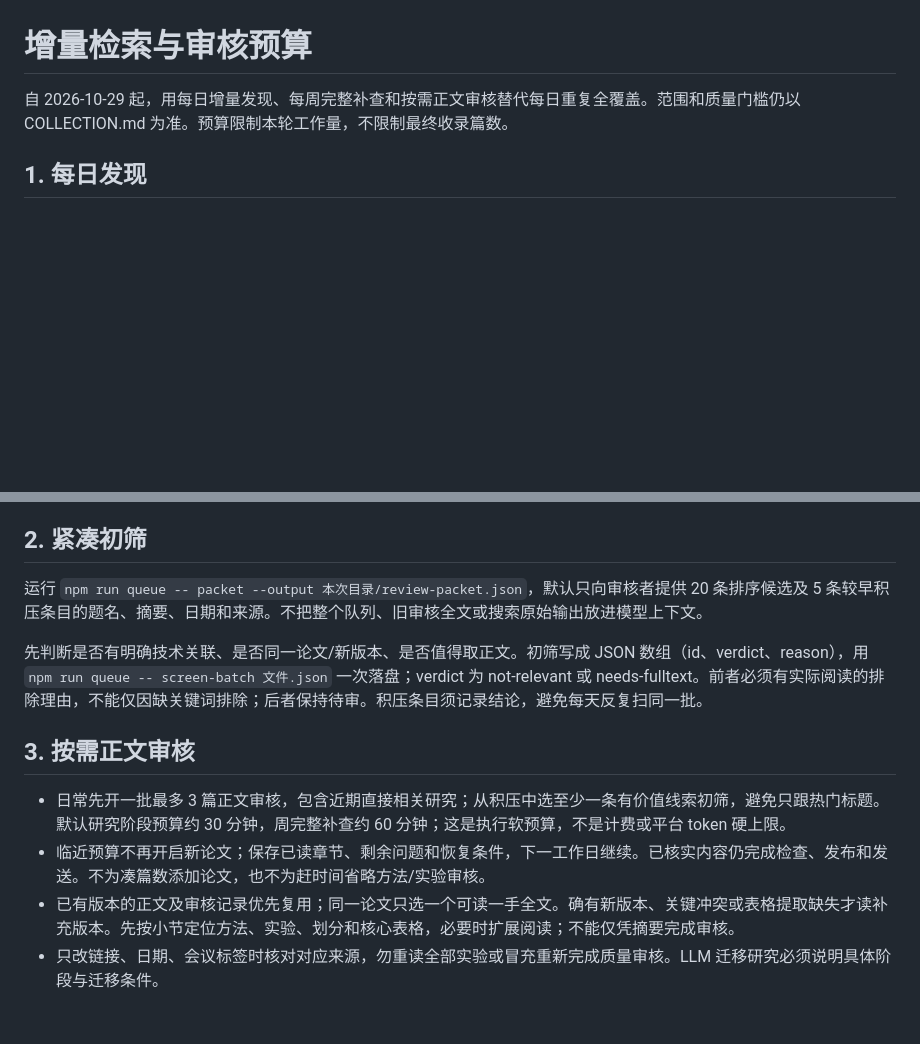
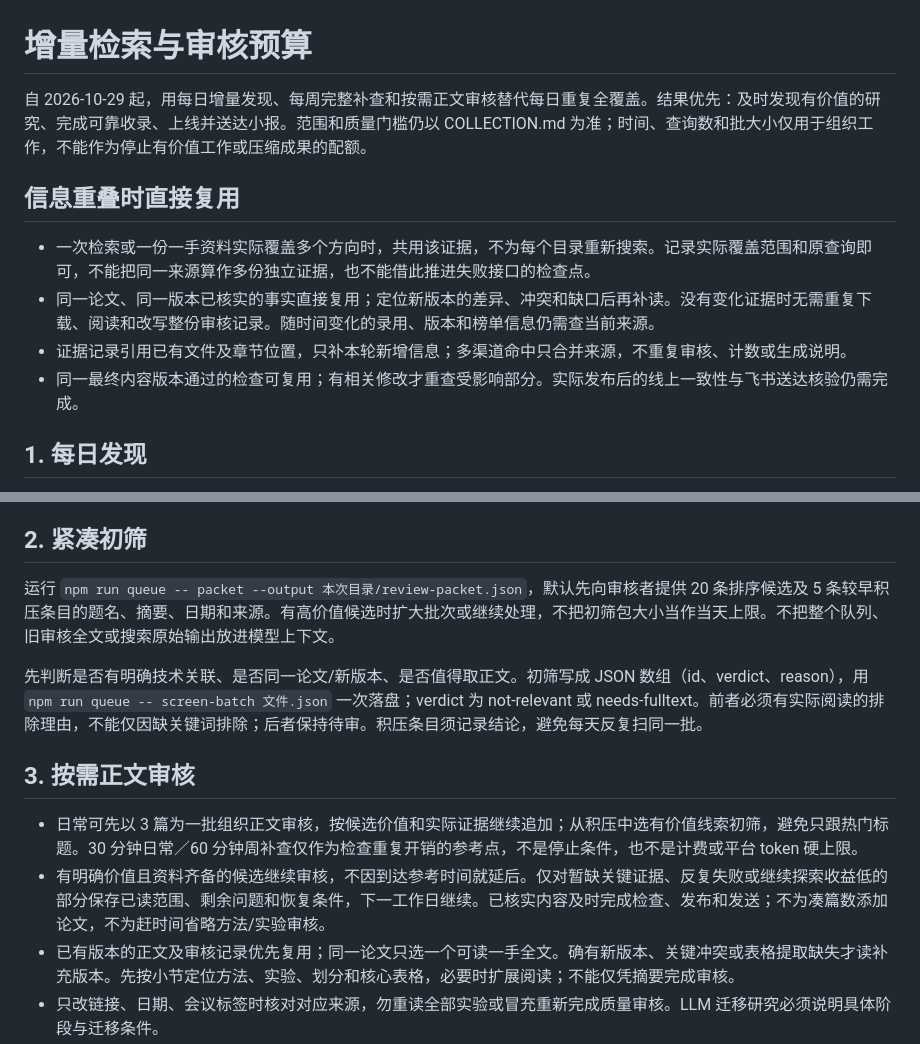
Before and after one commit to ShirlyJia/paper-library, a Markdown page: research/EFFICIENCY.md, 2 parts joined by grey strips. Drawn GitHub-style; blank space fills up the shorter version.

Commit message:
Prioritize research outcomes and reuse overlapping evidence

```diff
--- a/research/EFFICIENCY.md
+++ b/research/EFFICIENCY.md
@@ -1,6 +1,13 @@
 # 增量检索与审核预算
 
-自 2026-10-29 起，用每日增量发现、每周完整补查和按需正文审核替代每日重复全覆盖。范围和质量门槛仍以 COLLECTION.md 为准。预算限制本轮工作量，不限制最终收录篇数。
+自 2026-10-29 起，用每日增量发现、每周完整补查和按需正文审核替代每日重复全覆盖。结果优先：及时发现有价值的研究、完成可靠收录、上线并送达小报。范围和质量门槛仍以 COLLECTION.md 为准；时间、查询数和批大小仅用于组织工作，不能作为停止有价值工作或压缩成果的配额。
+
+## 信息重叠时直接复用
+
+- 一次检索或一份一手资料实际覆盖多个方向时，共用该证据，不为每个目录重新搜索。记录实际覆盖范围和原查询即可，不能把同一来源算作多份独立证据，也不能借此推进失败接口的检查点。
+- 同一论文、同一版本已核实的事实直接复用；定位新版本的差异、冲突和缺口后再补读。没有变化证据时无需重复下载、阅读和改写整份审核记录。随时间变化的录用、版本和榜单信息仍需查当前来源。
+- 证据记录引用已有文件及章节位置，只补本轮新增信息；多渠道命中只合并来源，不重复审核、计数或生成说明。
+- 同一最终内容版本通过的检查可复用；有相关修改才重查受影响部分。实际发布后的线上一致性与飞书送达核验仍需完成。
 
 ## 1. 每日发现
 
@@ -12,14 +19,14 @@
 
 ## 2. 紧凑初筛
 
-运行 `npm run queue -- packet --output 本次目录/review-packet.json`，默认只向审核者提供 20 条排序候选及 5 条较早积压条目的题名、摘要、日期和来源。不把整个队列、旧审核全文或搜索原始输出放进模型上下文。
+运行 `npm run queue -- packet --output 本次目录/review-packet.json`，默认先向审核者提供 20 条排序候选及 5 条较早积压条目的题名、摘要、日期和来源。有高价值候选时扩大批次或继续处理，不把初筛包大小当作当天上限。不把整个队列、旧审核全文或搜索原始输出放进模型上下文。
 
 先判断是否有明确技术关联、是否同一论文/新版本、是否值得取正文。初筛写成 JSON 数组（id、verdict、reason），用 `npm run queue -- screen-batch 文件.json` 一次落盘；verdict 为 not-relevant 或 needs-fulltext。前者必须有实际阅读的排除理由，不能仅因缺关键词排除；后者保持待审。积压条目须记录结论，避免每天反复扫同一批。
 
 ## 3. 按需正文审核
 
-- 日常先开一批最多 3 篇正文审核，包含近期直接相关研究；从积压中选至少一条有价值线索初筛，避免只跟热门标题。默认研究阶段预算约 30 分钟，周完整补查约 60 分钟；这是执行软预算，不是计费或平台 token 硬上限。
-- 临近预算不再开启新论文；保存已读章节、剩余问题和恢复条件，下一工作日继续。已核实内容仍完成检查、发布和发送。不为凑篇数添加论文，也不为赶时间省略方法/实验审核。
+- 日常可先以 3 篇为一批组织正文审核，按候选价值和实际证据继续追加；从积压中选有价值线索初筛，避免只跟热门标题。30 分钟日常／60 分钟周补查仅作为检查重复开销的参考点，不是停止条件，也不是计费或平台 token 硬上限。
+- 有明确价值且资料齐备的候选继续审核，不因到达参考时间就延后。仅对暂缺关键证据、反复失败或继续探索收益低的部分保存已读范围、剩余问题和恢复条件，下一工作日继续。已核实内容及时完成检查、发布和发送；不为凑篇数添加论文，不为赶时间省略方法/实验审核。
 - 已有版本的正文及审核记录优先复用；同一论文只选一个可读一手全文。确有新版本、关键冲突或表格提取缺失才读补充版本。先按小节定位方法、实验、划分和核心表格，必要时扩展阅读；不能仅凭摘要完成审核。
 - 只改链接、日期、会议标签时核对对应来源，勿重读全部实验或冒充重新完成质量审核。LLM 迁移研究必须说明具体阶段与迁移条件。
 
```
Also changed, not shown: AGENTS.md (+1 -1 lines), research/DAILY_UPDATE.md (+2 -2 lines).
